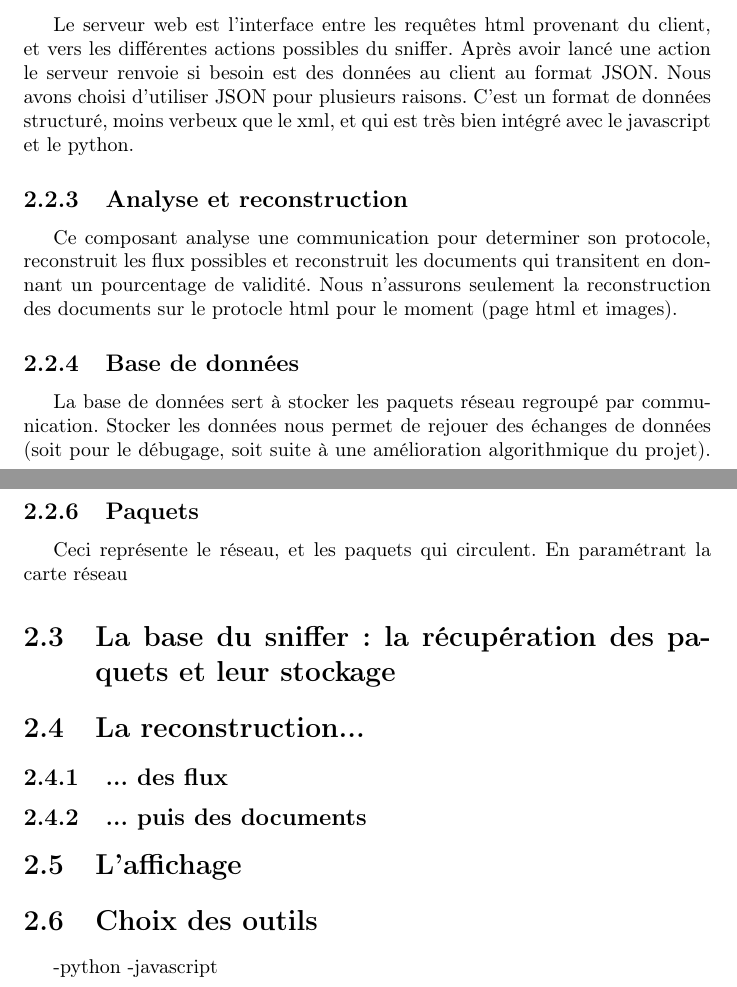
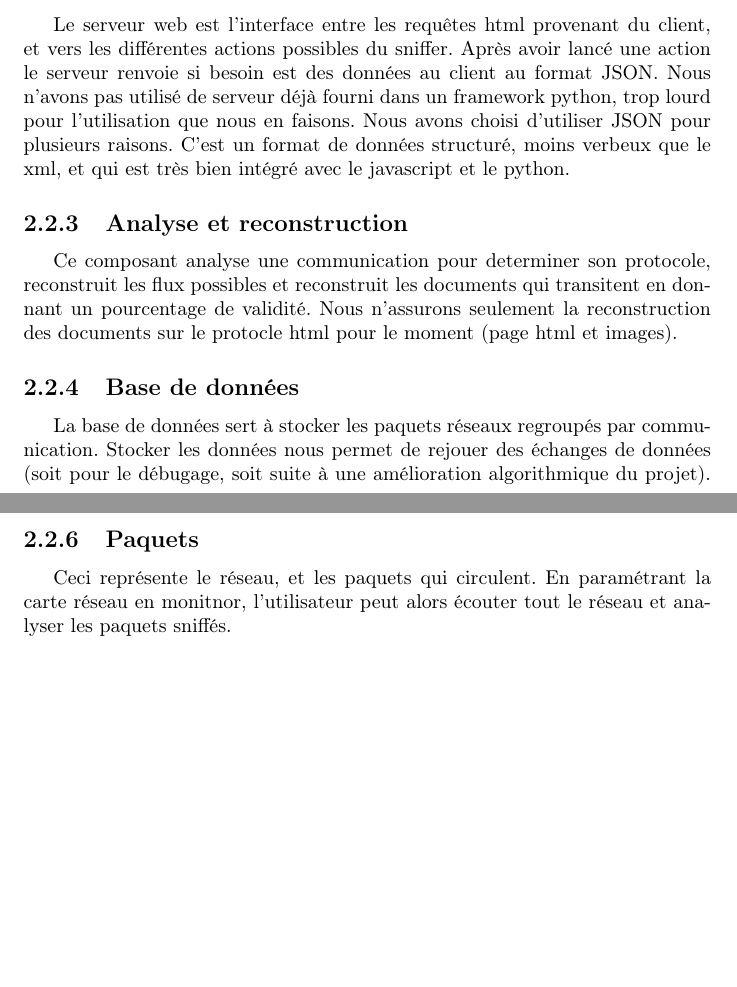
Before and after one commit to bvandenberghe/Sniffeirb, a LaTeX document (docs/rapport/plan.tex, which reads docs/rapport/archi.tex): two parts of pages 7 and 8 of 13, joined at a grey line, cut so that both start at the same text, the shorter picture padded with empty space. Compiled offline with pdfLaTeX.

Commit message:
deux trois modif sur le rapport

```diff
--- a/docs/rapport/archi.tex
+++ b/docs/rapport/archi.tex
@@ -28,14 +28,14 @@ Dans le but de fournir un programme utilisable sur le plus grand nombre de navig
 
 \subsection{Serveur web}
 Le serveur web est l'interface entre les requêtes html provenant du client, et vers les différentes actions possibles du sniffer. Après avoir lancé une action le serveur renvoie si besoin est des données au client au format
-JSON.
+JSON. Nous n'avons pas utilisé de serveur déjà fourni dans un framework python, trop lourd pour l'utilisation que nous en faisons.
 Nous avons choisi d'utiliser JSON pour plusieurs raisons. C'est un format de données structuré, moins verbeux que le xml, et qui est très bien intégré avec le javascript et le python.
 
 \subsection{Analyse et reconstruction}
 Ce composant analyse une communication pour determiner son protocole, reconstruit les flux possibles et reconstruit les documents qui transitent en donnant un pourcentage de validité. Nous n'assurons seulement la reconstruction des documents sur le protocle html pour le moment (page html et images).
 
 \subsection{Base de données}
-La base de données sert à stocker les paquets réseau regroupé par communication.	Stocker les données nous permet de rejouer des échanges de données (soit pour le débugage, soit suite à une amélioration algorithmique du projet).
+La base de données sert à stocker les paquets réseaux regroupés par communication.	Stocker les données nous permet de rejouer des échanges de données (soit pour le débugage, soit suite à une amélioration algorithmique du projet).
 Nous avons choisi d'utiliser une base no-sql mongo pour ses performances et sa souplesse. Elle s'utilise aisément en python grâce au module pymongo.
 
 \subsection{Acquisition des données}
@@ -43,19 +43,4 @@ Ce composant récupère les données réseau, et les met dans la base de donnée
 Nous utilisons le module scapy de python afin de récupérer les paquets. Il est de plus au niveau que la lib pcap ou winpcacp, ce qui facilite la capture des paquêts réseau.
 
 \subsection{Paquets}
-Ceci représente le réseau, et les paquets qui circulent. En paramétrant la carte réseau
-
-\section{La base du sniffer : la récupération des paquets et leur stockage}
-
-
-\section{La reconstruction...}
-
-\subsection{... des flux}
-
-\subsection{... puis des documents}
-
-\section{L'affichage}
-
-\section{Choix des outils}
--python
--javascript
+Ceci représente le réseau, et les paquets qui circulent. En paramétrant la carte réseau en monitnor, l'utilisateur peut alors écouter tout le réseau et analyser les paquets sniffés.
```
Also changed, not shown: docs/rapport/intro.tex (+1 -0 lines), 3 other files.
